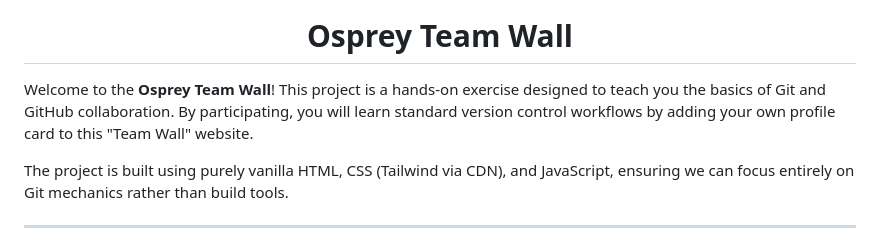
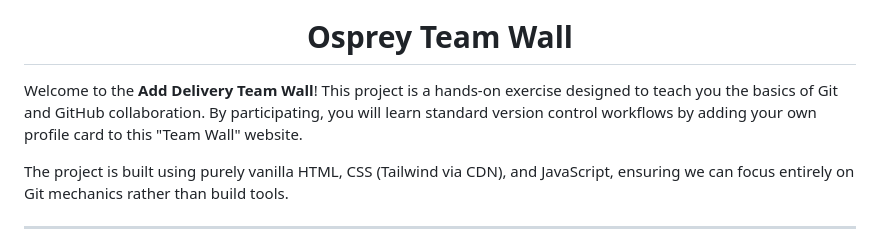
Before and after one commit to nmfs-ocio/gitflow-team-spotlight, a Markdown page: README.md, the part around the change. Rendered like a GitHub page.

```diff
--- a/README.md
+++ b/README.md
@@ -3,7 +3,7 @@
   <h1>Osprey Team Wall</h1>
 </div>
 
-Welcome to the **Osprey Team Wall**! This project is a hands-on exercise designed to teach you the basics of Git and GitHub collaboration. By participating, you will learn standard version control workflows by adding your own profile card to this "Team Wall" website.
+Welcome to the **Add Delivery Team Wall**! This project is a hands-on exercise designed to teach you the basics of Git and GitHub collaboration. By participating, you will learn standard version control workflows by adding your own profile card to this "Team Wall" website.
 
 The project is built using purely vanilla HTML, CSS (Tailwind via CDN), and JavaScript, ensuring we can focus entirely on Git mechanics rather than build tools.
 
```
